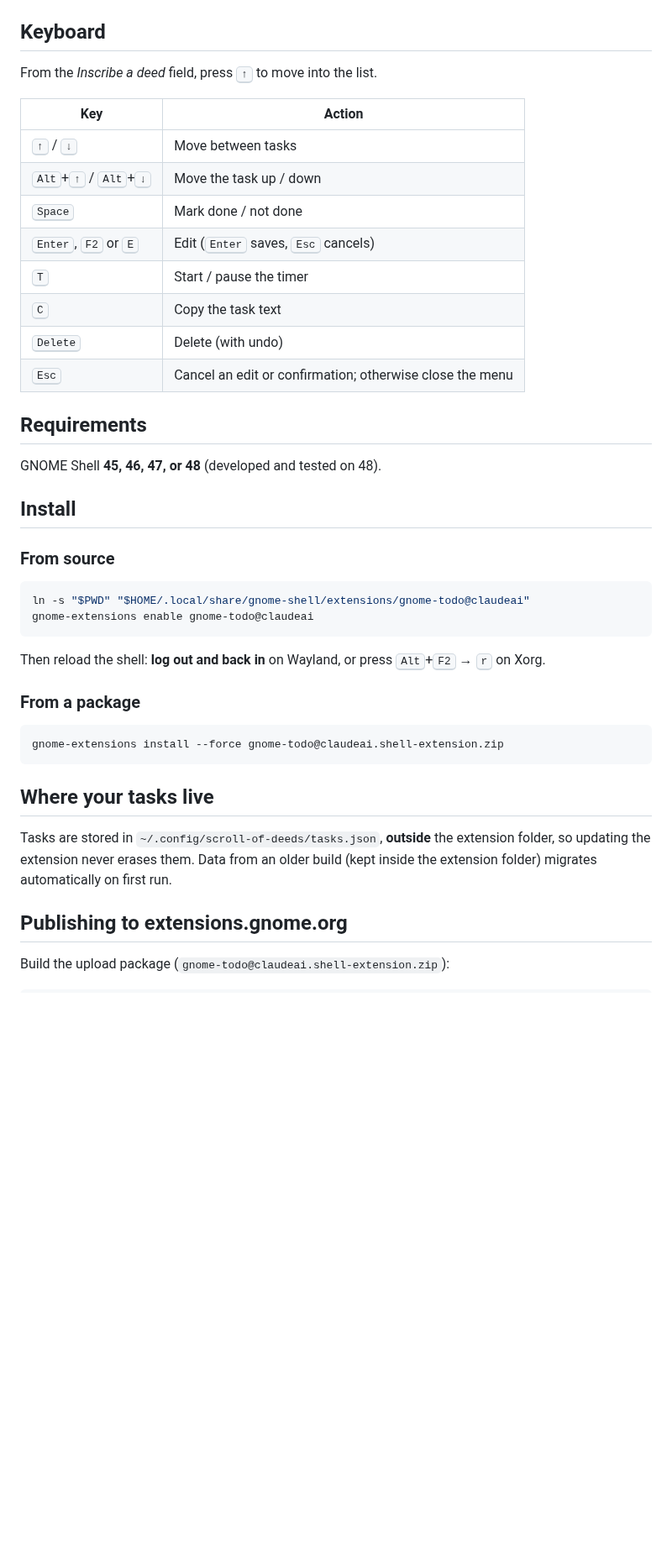
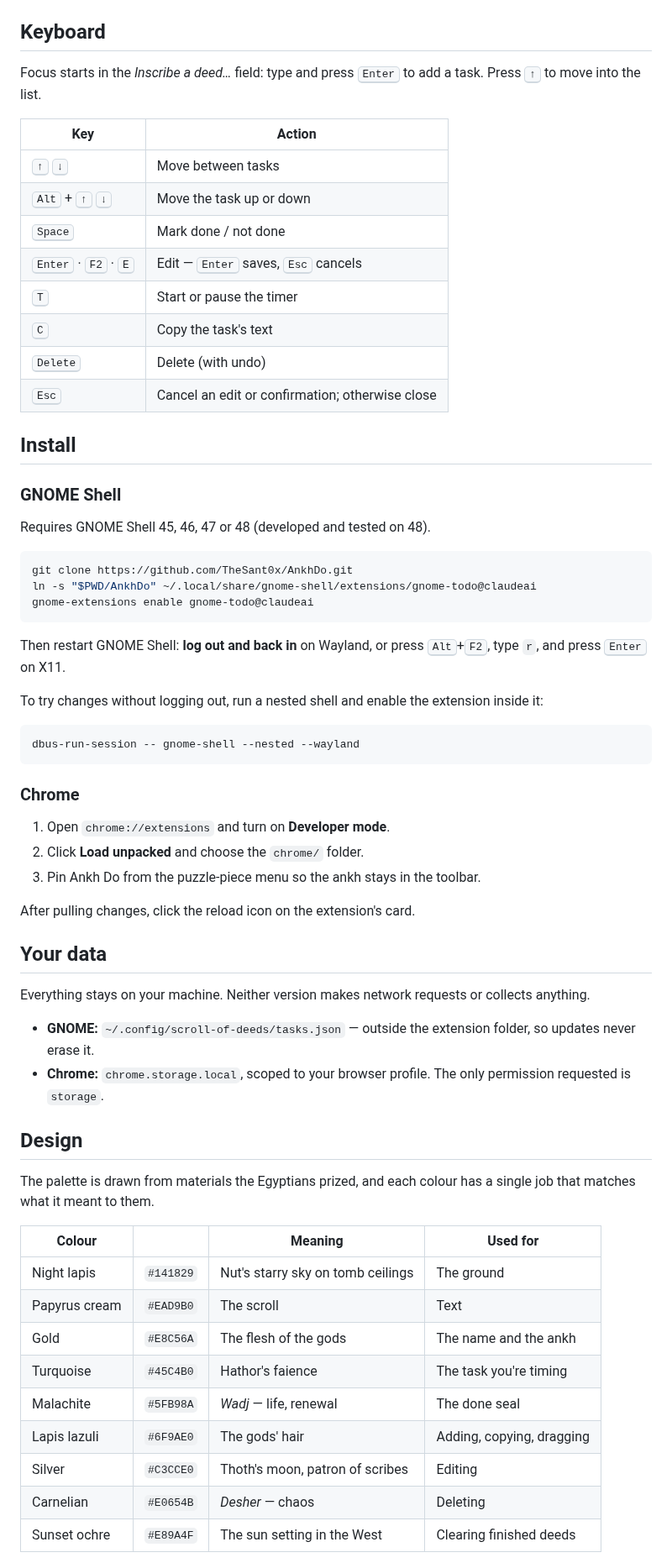
Before and after one commit to TheSant0x/AnkhDo, a Markdown page: README.md, the part around one of its changes. Shown at 84% size. GitHub-like rendering; blank space fills up the shorter version.

````diff
--- a/README.md
+++ b/README.md
@@ -40,47 +58,74 @@ Drag to reorder, time your deeds, undo mistakes — under a tomb-ceiling sky of
 
 ## Keyboard
 
-From the *Inscribe a deed* field, press <kbd>↑</kbd> to move into the list.
+Focus starts in the *Inscribe a deed…* field: type and press <kbd>Enter</kbd> to
+add a task. Press <kbd>↑</kbd> to move into the list.
 
 | Key | Action |
 | --- | --- |
-| <kbd>↑</kbd> / <kbd>↓</kbd> | Move between tasks |
-| <kbd>Alt</kbd>+<kbd>↑</kbd> / <kbd>Alt</kbd>+<kbd>↓</kbd> | Move the task up / down |
+| <kbd>↑</kbd> <kbd>↓</kbd> | Move between tasks |
+| <kbd>Alt</kbd> + <kbd>↑</kbd> <kbd>↓</kbd> | Move the task up or down |
 | <kbd>Space</kbd> | Mark done / not done |
-| <kbd>Enter</kbd>, <kbd>F2</kbd> or <kbd>E</kbd> | Edit (<kbd>Enter</kbd> saves, <kbd>Esc</kbd> cancels) |
-| <kbd>T</kbd> | Start / pause the timer |
-| <kbd>C</kbd> | Copy the task text |
+| <kbd>Enter</kbd> · <kbd>F2</kbd> · <kbd>E</kbd> | Edit — <kbd>Enter</kbd> saves, <kbd>Esc</kbd> cancels |
+| <kbd>T</kbd> | Start or pause the timer |
+| <kbd>C</kbd> | Copy the task's text |
 | <kbd>Delete</kbd> | Delete (with undo) |
-| <kbd>Esc</kbd> | Cancel an edit or confirmation; otherwise close the menu |
-
-## Requirements
-
-GNOME Shell **45, 46, 47, or 48** (developed and tested on 48).
+| <kbd>Esc</kbd> | Cancel an edit or confirmation; otherwise close |
 
 ## Install
 
-### From source
+### GNOME Shell
+
+Requires GNOME Shell 45, 46, 47 or 48 (developed and tested on 48).
 
 ```bash
-ln -s "$PWD" "$HOME/.local/share/gnome-shell/extensions/gnome-todo@claudeai"
+git clone https://github.com/TheSant0x/AnkhDo.git
+ln -s "$PWD/AnkhDo" ~/.local/share/gnome-shell/extensions/gnome-todo@claudeai
 gnome-extensions enable gnome-todo@claudeai
 ```
 
-Then reload the shell: **log out and back in** on Wayland, or press
-<kbd>Alt</kbd>+<kbd>F2</kbd> → <kbd>r</kbd> on Xorg.
+Then restart GNOME Shell: **log out and back in** on Wayland, or press
+<kbd>Alt</kbd>+<kbd>F2</kbd>, type `r`, and press <kbd>Enter</kbd> on X11.
 
-### From a package
+To try changes without logging out, run a nested shell and enable the
+extension inside it:
 
 ```bash
-gnome-extensions install --force gnome-todo@claudeai.shell-extension.zip
+dbus-run-session -- gnome-shell --nested --wayland
 ```
 
-## Where your tasks live
+### Chrome
 
-Tasks are stored in `~/.config/scroll-of-deeds/tasks.json`, **outside** the
-extension folder, so updating the extension never erases them. Data from an
-older build (kept inside the extension folder) migrates automatically on first run.
+1. Open `chrome://extensions` and turn on **Developer mode**.
+2. Click **Load unpacked** and choose the `chrome/` folder.
+3. Pin Ankh Do from the puzzle-piece menu so the ankh stays in the toolbar.
 
-## Publishing to extensions.gnome.org
+After pulling changes, click the reload icon on the extension's card.
 
-Build the upload package (`gnome-todo@claudeai.shell-extension.zip`):
+## Your data
+
+Everything stays on your machine. Neither version makes network requests or
+collects anything.
+
+- **GNOME:** `~/.config/scroll-of-deeds/tasks.json` — outside the extension
+  folder, so updates never erase it.
+- **Chrome:** `chrome.storage.local`, scoped to your browser profile. The only
+  permission requested is `storage`.
+
+## Design
+
+The palette is drawn from materials the Egyptians prized, and each colour has a
+single job that matches what it meant to them.
+
+| Colour | | Meaning | Used for |
+| --- | --- | --- | --- |
+| Night lapis | `#141829` | Nut's starry sky on tomb ceilings | The ground |
+| Papyrus cream | `#EAD9B0` | The scroll | Text |
+| Gold | `#E8C56A` | The flesh of the gods | The name and the ankh |
+| Turquoise | `#45C4B0` | Hathor's faience | The task you're timing |
+| Malachite | `#5FB98A` | *Wadj* — life, renewal | The done seal |
+| Lapis lazuli | `#6F9AE0` | The gods' hair | Adding, copying, dragging |
+| Silver | `#C3CCE0` | Thoth's moon, patron of scribes | Editing |
+| Carnelian | `#E0654B` | *Desher* — chaos | Deleting |
+| Sunset ochre | `#E89A4F` | The sun setting in the West | Clearing finished deeds |
+
````
Also changed, not shown: other parts of README.md (+90 -49 lines), screenshots/drag.png (added), screenshots/empty.png, screenshots/hero.png (added), screenshots/menu.png (deleted), screenshots/undo.png (added), 2 other files.
